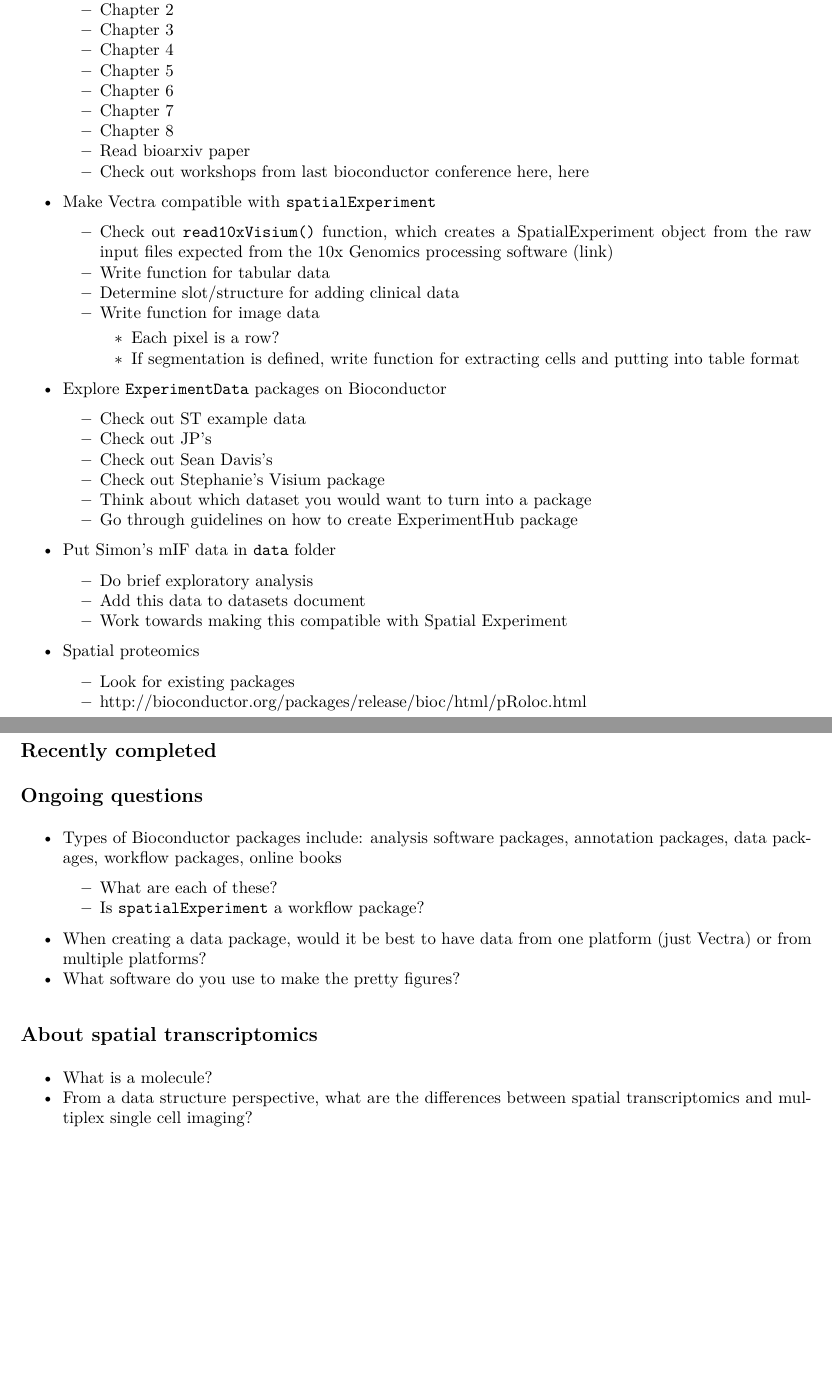
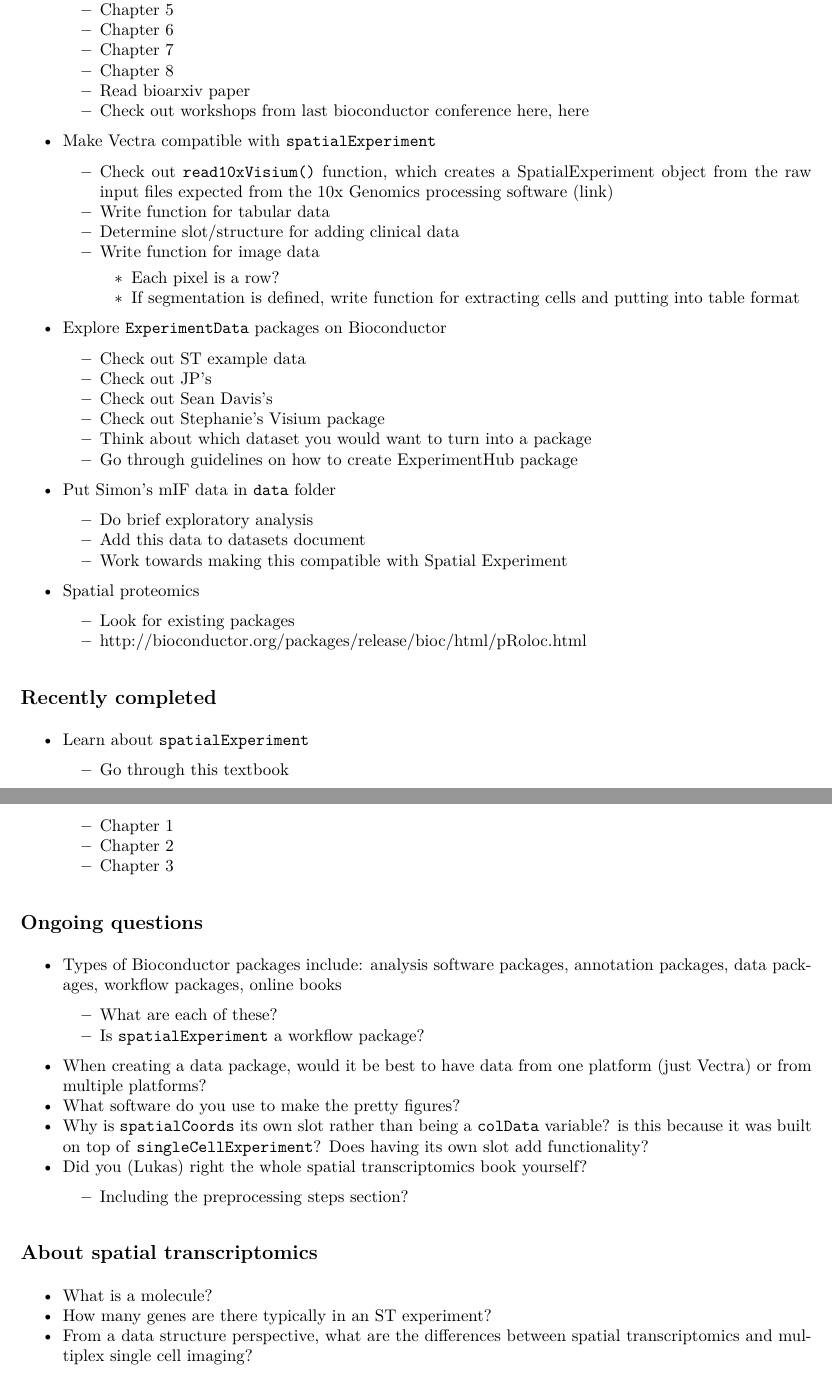
Before and after one commit to julia-wrobel/202109_spatialMultiplex, an R Markdown document (notes/to_do.Rmd): two parts of pages 1 and 2 of 2, joined at a grey line, cut so that both start at the same text, the shorter picture padded with empty space. The pictures show the output file notes/to_do.pdf that the author committed with the source.

Commit message:
updated to do

```diff
--- a/notes/to_do.Rmd
+++ b/notes/to_do.Rmd
@@ -17,5 +16,3 @@ knitr::opts_chunk$set(echo = TRUE)
-  * Chapter 2
-  * Chapter 3
   * Chapter 4
   * Chapter 5
   * Chapter 6
@@ -52,6 +49,11 @@ knitr::opts_chunk$set(echo = TRUE)
 
 ## Recently completed
 
+* Learn about `spatialExperiment`
+  * Go through [this textbook](https://lmweber.org/OSTA-book/spatialexperiment.html)
+  * Chapter 1
+  * Chapter 2
+  * Chapter 3
 
 ## Ongoing questions
 
@@ -60,11 +62,14 @@ knitr::opts_chunk$set(echo = TRUE)
   * Is `spatialExperiment` a workflow package?
 * When creating a data package, would it be best to have data from one platform (just Vectra) or from multiple platforms?
 * What software do you use to make the pretty figures?
-
+* Why is `spatialCoords` its own slot rather than being a `colData` variable? is this because it was built on top of `singleCellExperiment`? Does having its own slot add functionality?
+* Did you (Lukas) right the whole spatial transcriptomics book yourself?
+  * Including the preprocessing steps section?
 
 ## About spatial transcriptomics
 
 * What is a molecule?
+* How many genes are there typically in an ST experiment?
 * From a data structure perspective, what are the differences between spatial transcriptomics and multiplex single cell imaging?
   * ST doesn't have single cell masks, right?
   * ST is wayyy more multiplex in the sense that there are hundreds if not thousands of genes
```
Also changed, not shown: analysis/vectra_to_spatialExperiment.Rmd (+6 -0 lines), notes/to_do.pdf, notes/to_do.Rmd (1 more changed lines).
